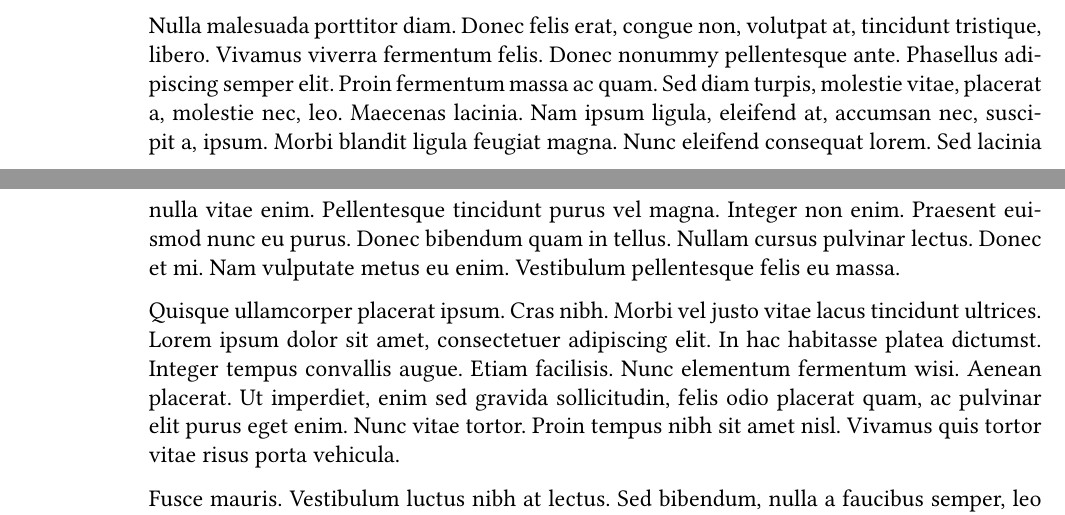
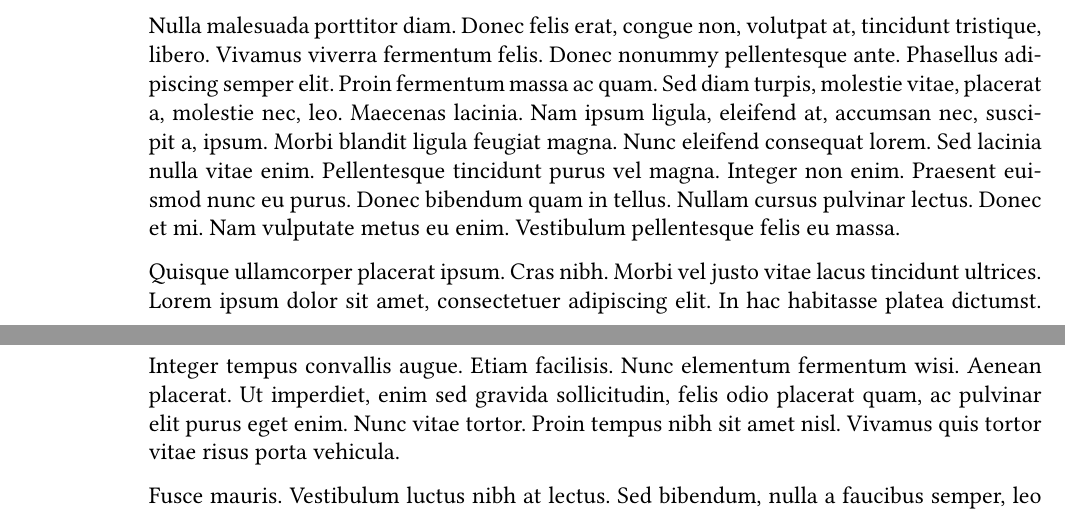
Before and after one commit to awaidler/latex-letter-formal, a LaTeX letter (letter-formal.tex): two parts of pages 1 and 2 of 2, joined at a grey line, cut so that both start at the same text. Compiled offline with pdfLaTeX.

Commit message:
Reduce bottom margin on first page

```diff
--- a/letter-formal.tex
+++ b/letter-formal.tex
@@ -44,7 +44,10 @@
 \KOMAoptions{fontsize=12pt}
 \KOMAoptions{fromalign=locationleft} % Align sender at the same height as the addressee
 \KOMAoptions{parskip=half} % Do not indent the first line of a paragraph, use vertical spacing instead
-\KOMAoptions{enlargefirstpage=true} % Turn off space on the first page for a footer
+
+% Turn off space on the first page for a footer.
+\KOMAoptions{firstfoot=false}
+\KOMAoptions{enlargefirstpage=true}
 
 
 
```
Also changed, not shown: letter-formal.pdf, letter-formal.tex (3 more changed lines).
